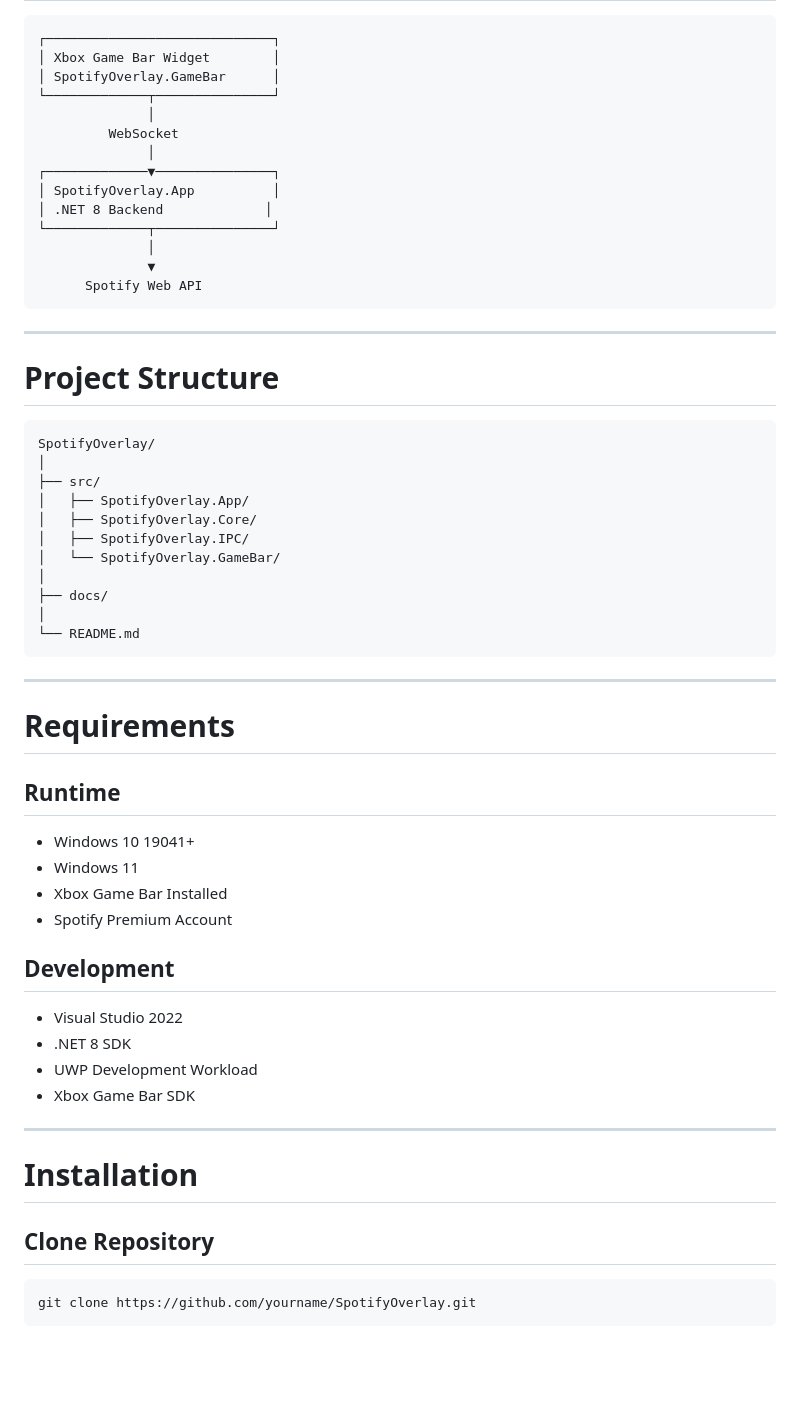
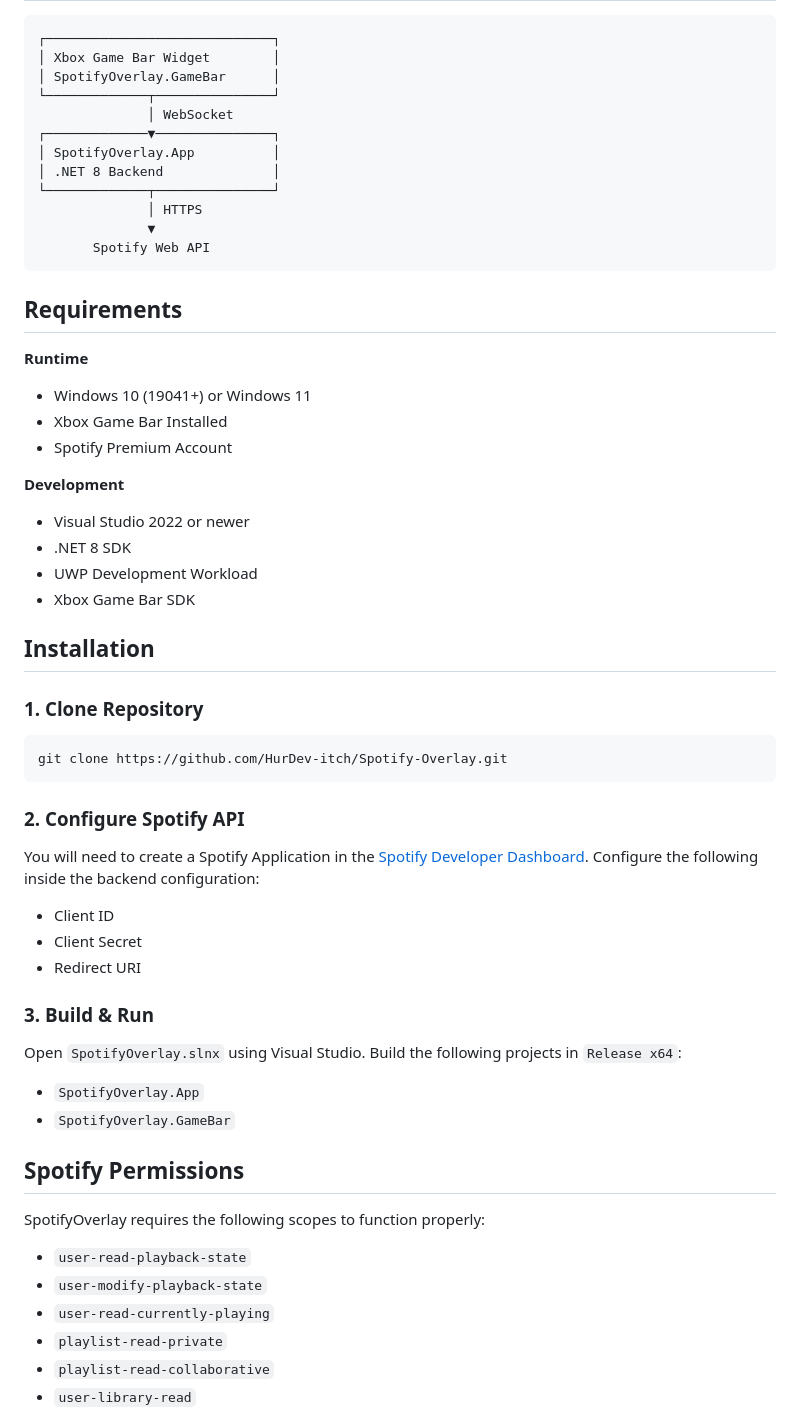
Before and after one commit to HurDev-itch/Spotify-Overlay, a Markdown page: README.md, the part around one of its changes. Drawn GitHub-style; blank space fills up the shorter version.

Commit message:
Revise README with updated features and license

````diff
--- a/README.md
+++ b/README.md
@@ -83,60 +43,55 @@ The goal is to provide a lightweight, responsive, and fullscreen-compatible Spot
 │ Xbox Game Bar Widget        │
 │ SpotifyOverlay.GameBar      │
 └─────────────┬───────────────┘
-              │
-         WebSocket
-              │
+              │ WebSocket
 ┌─────────────▼───────────────┐
 │ SpotifyOverlay.App          │
-│ .NET 8 Backend             │
+│ .NET 8 Backend              │
 └─────────────┬───────────────┘
-              │
+              │ HTTPS
               ▼
-      Spotify Web API
+       Spotify Web API
 ```
 
----
+## Requirements
 
-# Project Structure
-
-```text
-SpotifyOverlay/
-│
-├── src/
-│   ├── SpotifyOverlay.App/
-│   ├── SpotifyOverlay.Core/
-│   ├── SpotifyOverlay.IPC/
-│   └── SpotifyOverlay.GameBar/
-│
-├── docs/
-│
-└── README.md
-```
-
----
-
-# Requirements
-
-## Runtime
-
-* Windows 10 19041+
-* Windows 11
+**Runtime**
+* Windows 10 (19041+) or Windows 11
 * Xbox Game Bar Installed
 * Spotify Premium Account
 
-## Development
-
-* Visual Studio 2022
+**Development**
+* Visual Studio 2022 or newer
 * .NET 8 SDK
 * UWP Development Workload
 * Xbox Game Bar SDK
 
----
+## Installation
 
-# Installation
+### 1. Clone Repository
+```bash
+git clone https://github.com/HurDev-itch/Spotify-Overlay.git
+```
 
-## Clone Repository
+### 2. Configure Spotify API
+You will need to create a Spotify Application in the [Spotify Developer Dashboard](https://developer.spotify.com/dashboard/).
+Configure the following inside the backend configuration:
+* Client ID
+* Client Secret
+* Redirect URI
 
-```bash
-git clone https://github.com/yourname/SpotifyOverlay.git
-```
+### 3. Build & Run
+Open `SpotifyOverlay.slnx` using Visual Studio. Build the following projects in `Release x64`:
+* `SpotifyOverlay.App`
+* `SpotifyOverlay.GameBar`
+
+## Spotify Permissions
+
+SpotifyOverlay requires the following scopes to function properly:
+* `user-read-playback-state`
+* `user-modify-playback-state`
+* `user-read-currently-playing`
+* `playlist-read-private`
+* `playlist-read-collaborative`
+* `user-library-read`
+
````
Also changed, not shown: other parts of README.md (+34 -209 lines).
